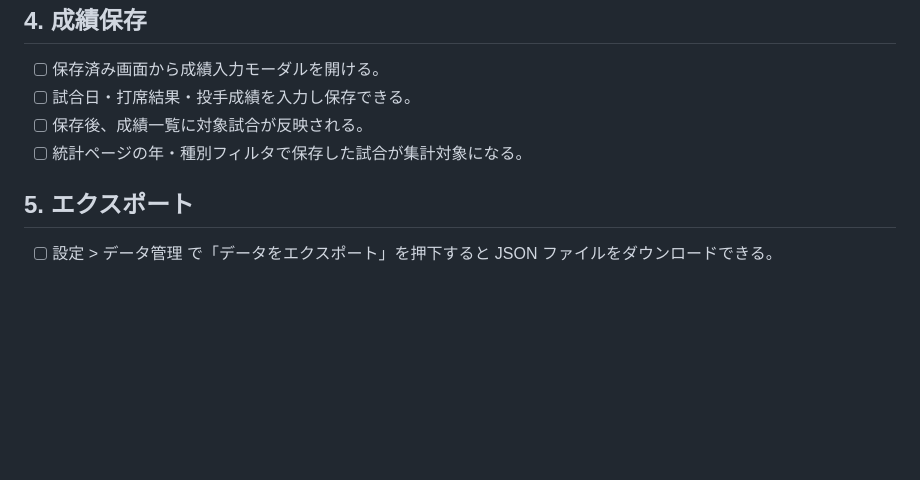
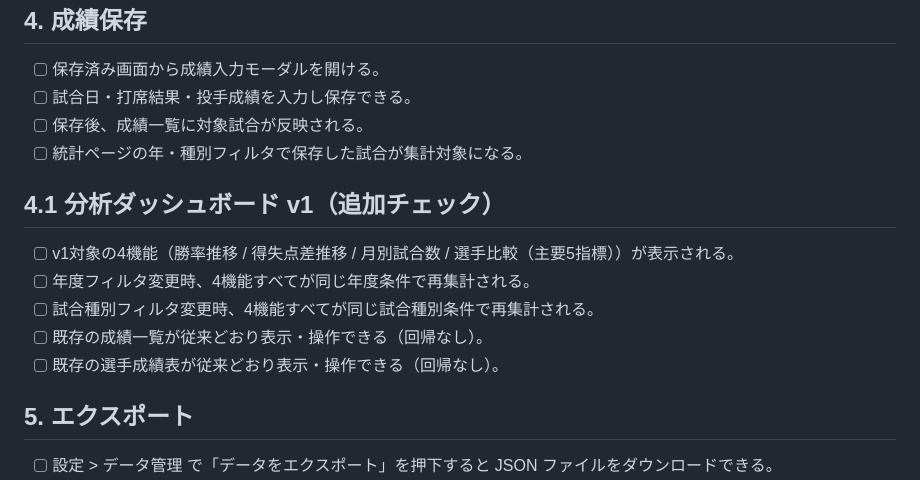
Before and after one commit to Yoshi0312/softball-team-manager, a Markdown page: docs/manual-test-checklist.md, the part around the change. Drawn GitHub-style; blank space fills up the shorter version.

```diff
--- a/docs/manual-test-checklist.md
+++ b/docs/manual-test-checklist.md
@@ -38,6 +38,13 @@
 - [ ] 保存後、成績一覧に対象試合が反映される。
 - [ ] 統計ページの年・種別フィルタで保存した試合が集計対象になる。
 
+## 4.1 分析ダッシュボード v1（追加チェック）
+- [ ] v1対象の4機能（勝率推移 / 得失点差推移 / 月別試合数 / 選手比較（主要5指標））が表示される。
+- [ ] 年度フィルタ変更時、4機能すべてが同じ年度条件で再集計される。
+- [ ] 試合種別フィルタ変更時、4機能すべてが同じ試合種別条件で再集計される。
+- [ ] 既存の成績一覧が従来どおり表示・操作できる（回帰なし）。
+- [ ] 既存の選手成績表が従来どおり表示・操作できる（回帰なし）。
+
 ## 5. エクスポート
 - [ ] 設定 > データ管理 で「データをエクスポート」を押下すると JSON ファイルをダウンロードできる。
 - [ ] ダウンロードした JSON に `players` / `lineups` / `gameStats` / `settings` が含まれる。
```
Also changed, not shown: HANDOFF.md (+22 -0 lines).
